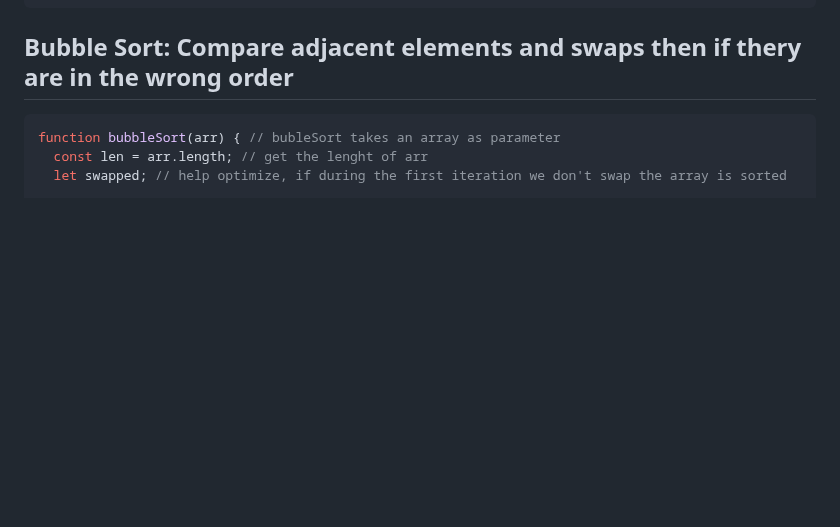
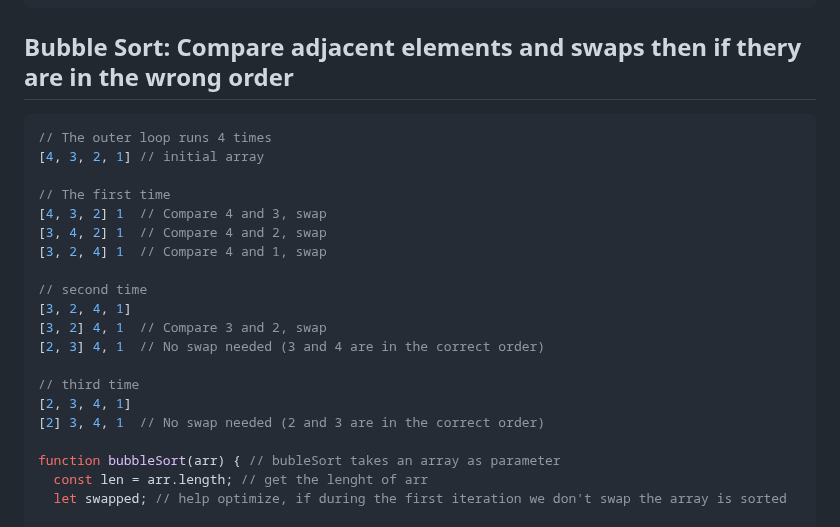
Before and after one commit to Mhdez221993/JavaScript, a Markdown page: utilities.md, the part around the change. GitHub-like rendering; blank space fills up the shorter version.

Commit message:
Give a visual image of bubleSort

````diff
--- a/utilities.md
+++ b/utilities.md
@@ -464,6 +464,23 @@ console.log(y === 0.1); // true
 
 ## Bubble Sort: Compare adjacent elements and swaps then if thery are in the wrong order
 ```js
+// The outer loop runs 4 times
+[4, 3, 2, 1] // initial array
+
+// The first time
+[4, 3, 2] 1  // Compare 4 and 3, swap
+[3, 4, 2] 1  // Compare 4 and 2, swap
+[3, 2, 4] 1  // Compare 4 and 1, swap
+
+// second time
+[3, 2, 4, 1]
+[3, 2] 4, 1  // Compare 3 and 2, swap
+[2, 3] 4, 1  // No swap needed (3 and 4 are in the correct order)
+
+// third time
+[2, 3, 4, 1]
+[2] 3, 4, 1  // No swap needed (2 and 3 are in the correct order)
+
 function bubbleSort(arr) { // bubleSort takes an array as parameter
   const len = arr.length; // get the lenght of arr
   let swapped; // help optimize, if during the first iteration we don't swap the array is sorted
````
